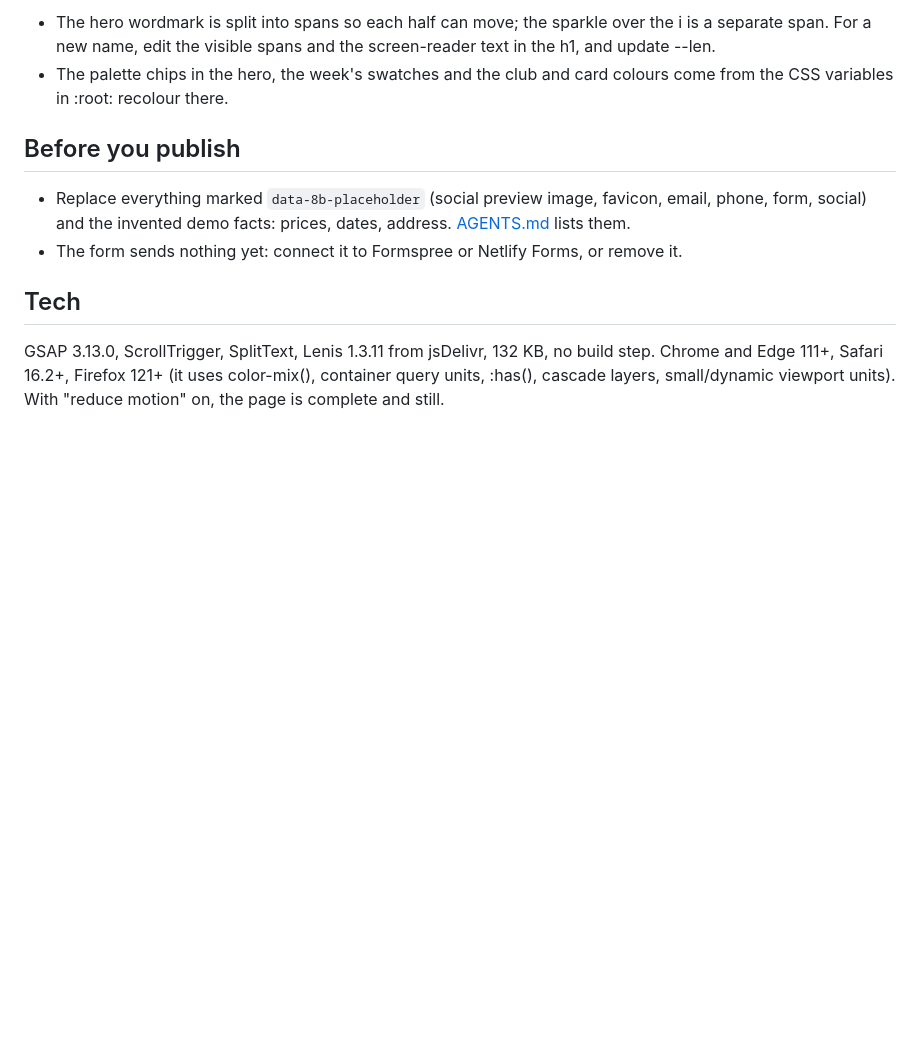
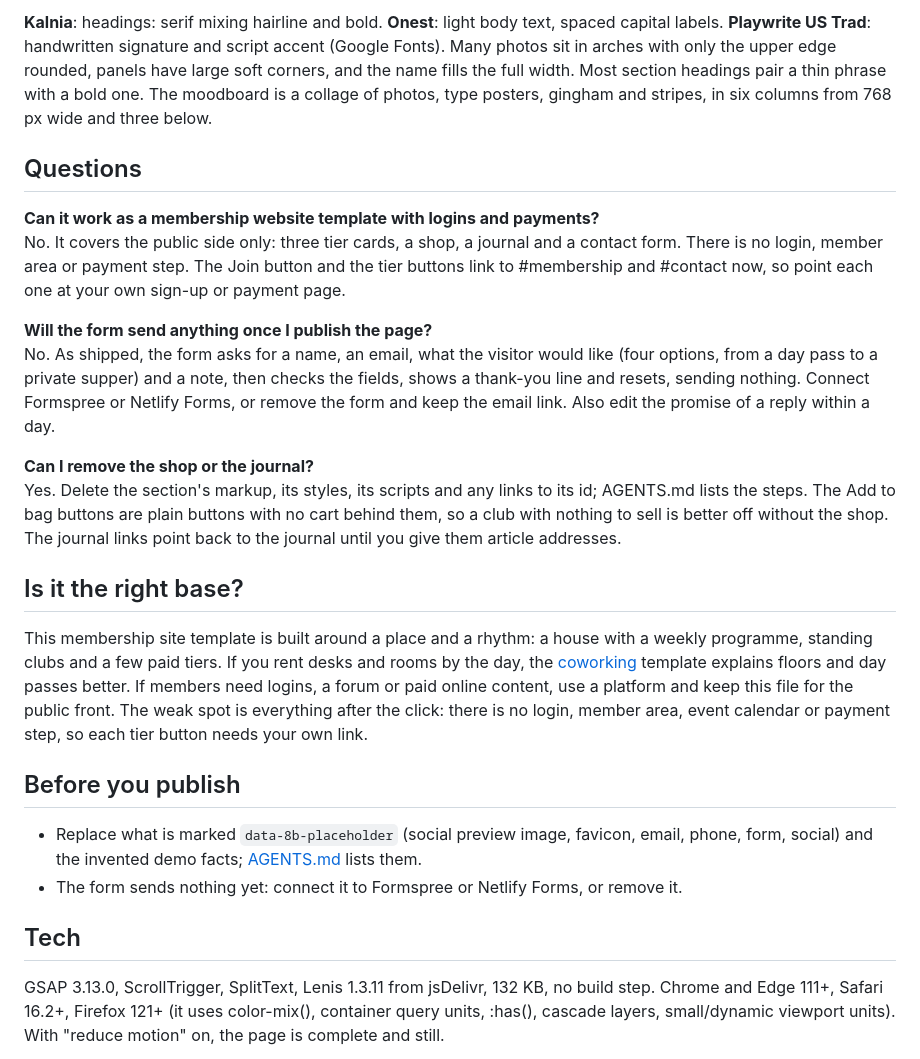
Before and after one commit to 8bsite/community-website-template, a Markdown page: README.md, the part around one of its changes. Drawn GitHub-style; blank space fills up the shorter version.

```diff
--- a/README.md
+++ b/README.md
@@ -56,10 +60,24 @@ Fonts: Kalnia, Onest, Playwrite US Trad (Google Fonts). Change both through the
 
-- The hero wordmark is split into spans so each half can move; the sparkle over the i is a separate span. For a new name, edit the visible spans and the screen-reader text in the h1, and update --len.
-- The palette chips in the hero, the week's swatches and the club and card colours come from the CSS variables in :root: recolour there.
+**Kalnia**: headings: serif mixing hairline and bold. **Onest**: light body text, spaced capital labels. **Playwrite US Trad**: handwritten signature and script accent (Google Fonts). Many photos sit in arches with only the upper edge rounded, panels have large soft corners, and the name fills the full width. Most section headings pair a thin phrase with a bold one. The moodboard is a collage of photos, type posters, gingham and stripes, in six columns from 768 px wide and three below.
+
+## Questions
+
+**Can it work as a membership website template with logins and payments?**
+No. It covers the public side only: three tier cards, a shop, a journal and a contact form. There is no login, member area or payment step. The Join button and the tier buttons link to #membership and #contact now, so point each one at your own sign-up or payment page.
+
+**Will the form send anything once I publish the page?**
+No. As shipped, the form asks for a name, an email, what the visitor would like (four options, from a day pass to a private supper) and a note, then checks the fields, shows a thank-you line and resets, sending nothing. Connect Formspree or Netlify Forms, or remove the form and keep the email link. Also edit the promise of a reply within a day.
+
+**Can I remove the shop or the journal?**
+Yes. Delete the section's markup, its styles, its scripts and any links to its id; AGENTS.md lists the steps. The Add to bag buttons are plain buttons with no cart behind them, so a club with nothing to sell is better off without the shop. The journal links point back to the journal until you give them article addresses.
+
+## Is it the right base?
+
+This membership site template is built around a place and a rhythm: a house with a weekly programme, standing clubs and a few paid tiers. If you rent desks and rooms by the day, the [coworking](https://8b.com/templates/isoline/) template explains floors and day passes better. If members need logins, a forum or paid online content, use a platform and keep this file for the public front. The weak spot is everything after the click: there is no login, member area, event calendar or payment step, so each tier button needs your own link.
 
 ## Before you publish
 
-- Replace everything marked `data-8b-placeholder` (social preview image, favicon, email, phone, form, social) and the invented demo facts: prices, dates, address. [AGENTS.md](AGENTS.md) lists them.
+- Replace what is marked `data-8b-placeholder` (social preview image, favicon, email, phone, form, social) and the invented demo facts; [AGENTS.md](AGENTS.md) lists them.
 - The form sends nothing yet: connect it to Formspree or Netlify Forms, or remove it.
 
 ## Tech
```
Also changed, not shown: other parts of README.md (+33 -29 lines), AGENTS.md (+47 -54 lines).
